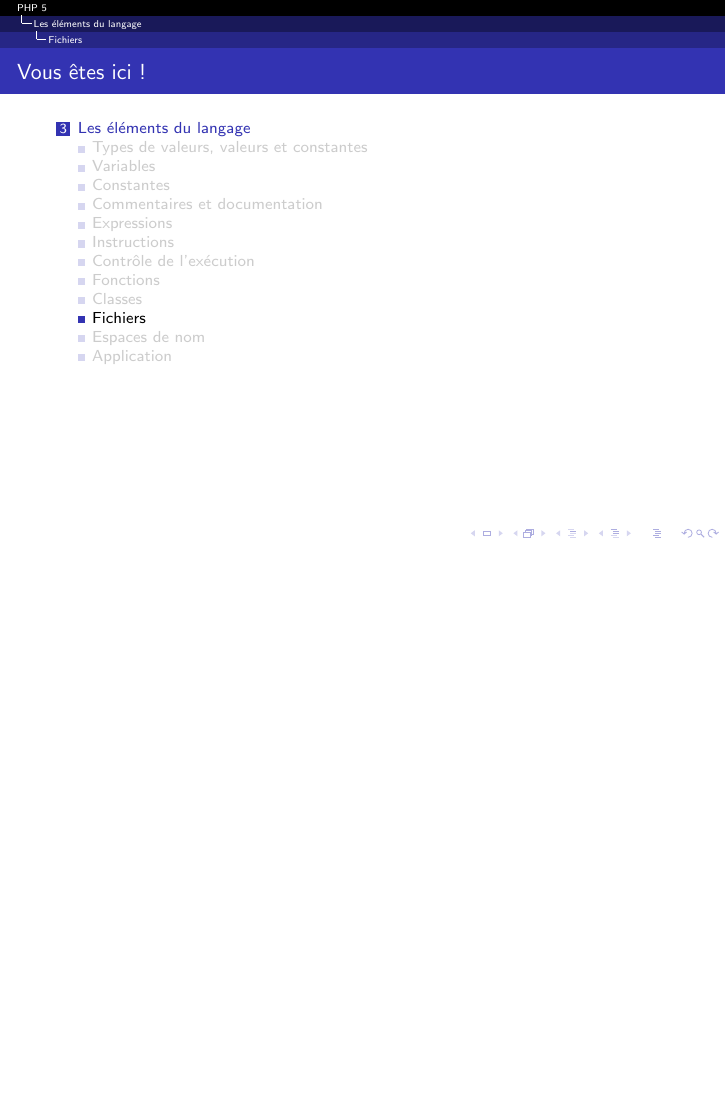
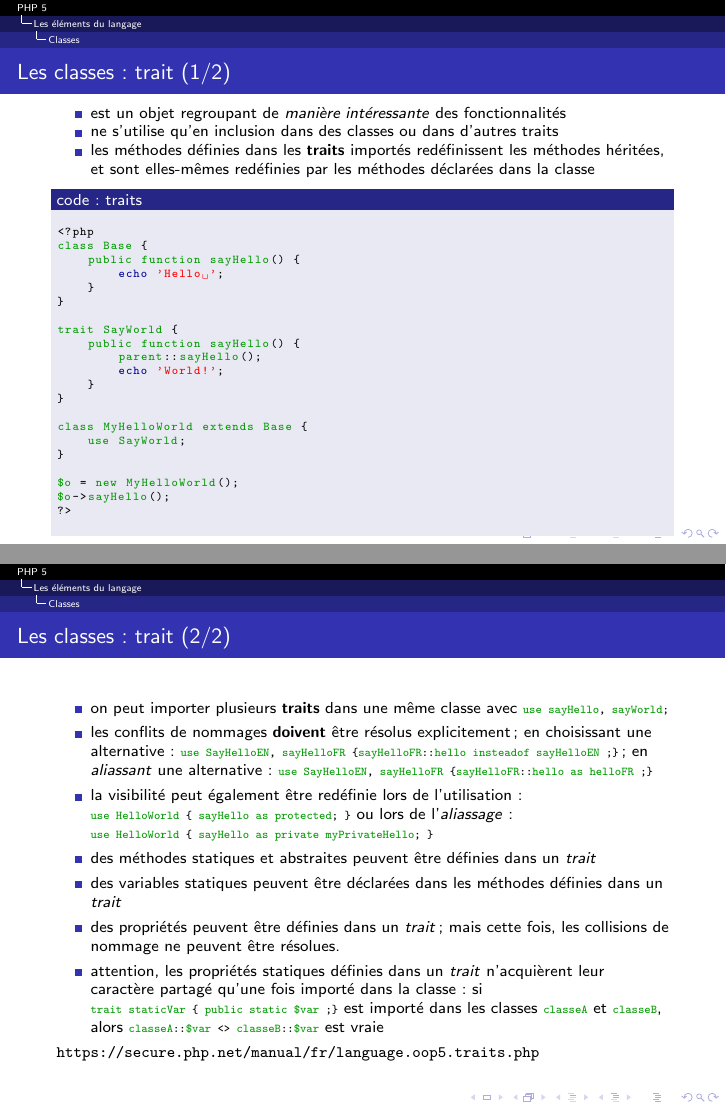
Before and after one commit to mickey86/lptlwtm2015.php5, LaTeX slides (main.tex, which reads cours_elementslangage.tex): page 56 of 113 before the commit and pages 56 and 57 of 115 after it, the two joined at a grey line, the shorter picture padded with empty space. Compiled offline with pdfLaTeX.

Commit message:
Ajout des traits
Ajout de 2 diapos à propos des traits.

```diff
--- a/cours_elementslangage.tex
+++ b/cours_elementslangage.tex
@@ -692,6 +692,53 @@ class Classe extends MaClasse implements iIFace1, iIFace2 { /* ... */ }
 	\end{block}
 \end{frame}
 
+
+\begin{frame}[containsverbatim]{Les classes : trait (1/2)}
+	\begin{itemize}
+		\item est un objet regroupant de \textit{manière intéressante} des fonctionnalités
+		\item ne s'utilise qu'en inclusion dans des classes ou dans d'autres traits
+		\item les méthodes définies dans les \textbf{traits} importés redéfinissent les méthodes héritées, et sont elles-mêmes redéfinies par les méthodes déclarées dans la classe
+	\end{itemize}
+	\begin{block}{code : traits}
+		\begin{lstlisting}
+<?php
+class Base {
+    public function sayHello() {
+        echo 'Hello ';
+    }
+}
+
+trait SayWorld {
+    public function sayHello() {
+        parent::sayHello();
+        echo 'World!';
+    }
+}
+
+class MyHelloWorld extends Base {
+    use SayWorld;
+}
+
+$o = new MyHelloWorld();
+$o->sayHello();
+?>
+		\end{lstlisting}
+	\end{block}
+\end{frame}
+
+\begin{frame}[containsverbatim]{Les classes : trait (2/2)}
+	\begin{itemize}
+		\item on peut importer plusieurs \textbf{traits} dans une même classe avec \lstinline!use sayHello, sayWorld;!
+		\item les conflits de nommages \textbf{doivent} être résolus explicitement~; en choisissant une alternative~: \lstinline!use SayHelloEN, sayHelloFR {sayHelloFR::hello insteadof sayHelloEN ;}!~; en \textit{aliassant} une alternative~: \lstinline!use SayHelloEN, sayHelloFR {sayHelloFR::hello as helloFR ;}!
+		\item la visibilité peut également être redéfinie lors de l'utilisation~: \lstinline!use HelloWorld { sayHello as protected; }! ou lors de l'\textit{aliassage}~: \lstinline!use HelloWorld { sayHello as private myPrivateHello; }!
+		\item des méthodes statiques et abstraites peuvent être définies dans un \textit{trait}
+		\item des variables statiques peuvent être déclarées dans les méthodes définies dans un \textit{trait}
+		\item des propriétés peuvent être définies dans un \textit{trait} ; mais cette fois, les collisions de nommage ne peuvent être résolues.
+		\item attention, les propriétés statiques définies dans un \textit{trait} n'acquièrent leur caractère partagé qu'une fois importé dans la classe~: si \lstinline!trait staticVar { public static $var ;}! est importé dans les classes \lstinline!classeA! et \lstinline!classeB!, alors \lstinline!classeA::$var <> classeB::$var! est vraie
+	\end{itemize}
+	\url{https://secure.php.net/manual/fr/language.oop5.traits.php}
+\end{frame}
+
 \subsection{Fichiers}
 
 \begin{frame}[containsverbatim]{Scripts}
```
Also changed, not shown: cours_elementslangage.tex (1 more changed lines).
